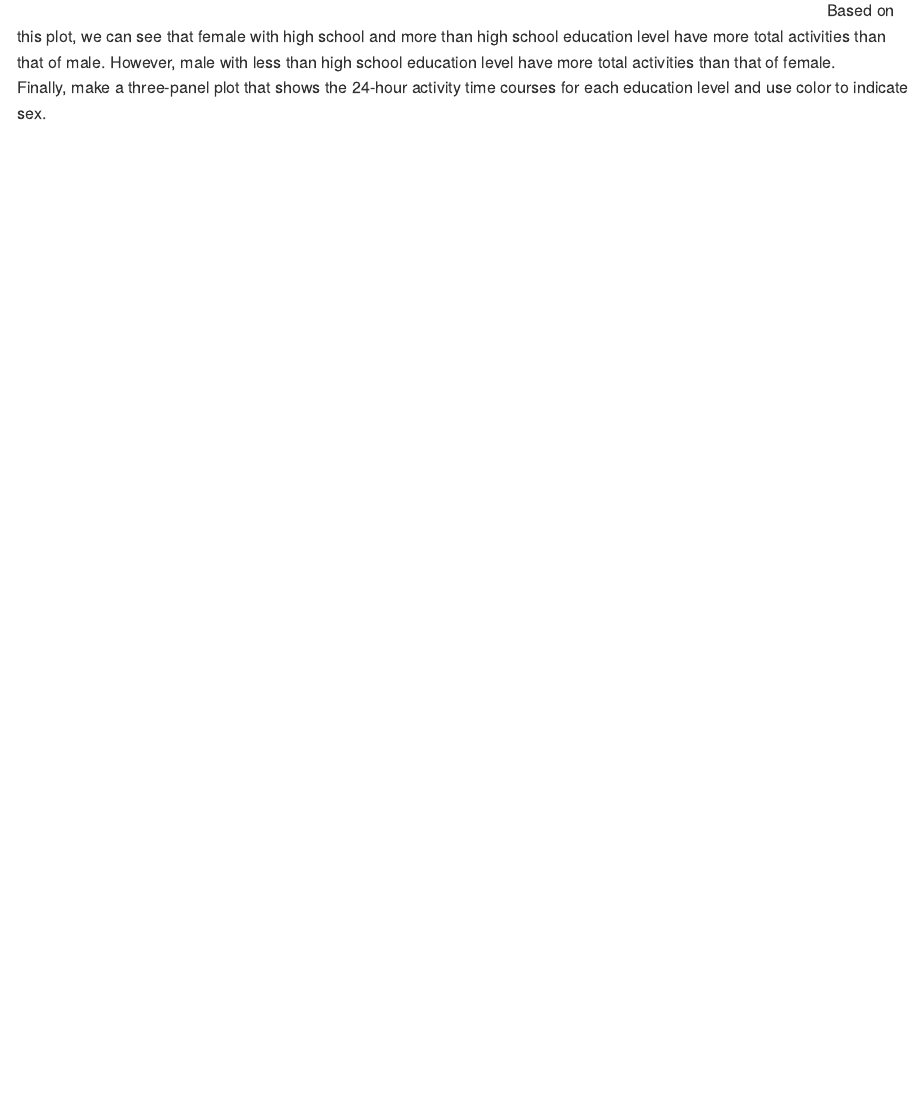
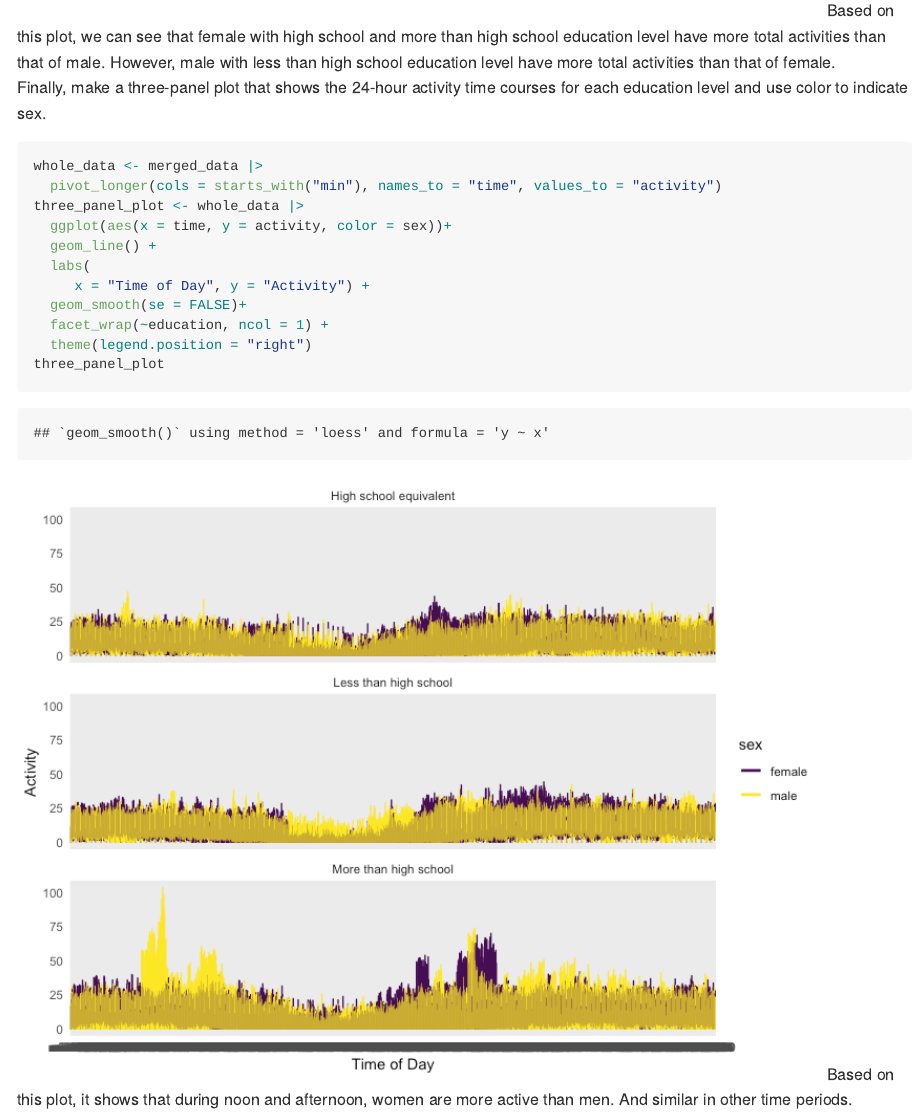
Before and after one commit to ShaoyuChen0728/p8105_hw3_sc5351, an R Markdown document (p8105_hw3_sc5351.Rmd): the page in a window 1100 px wide, from 11190 px down. The pictures show the output file p8105_hw3_sc5351.md that the author committed with the source, drawn offline in the style of GitHub.

Commit message:
Finish three panel plot

````diff
--- a/p8105_hw3_sc5351.Rmd
+++ b/p8105_hw3_sc5351.Rmd
@@ -243,5 +243,16 @@ Based on this plot, we can see that female with high school and more than high s
 
 Finally, make a three-panel plot that shows the 24-hour activity time courses for each education level and use color to indicate sex.
 ```{r}
-
+whole_data <- merged_data |>
+  pivot_longer(cols = starts_with("min"), names_to = "time", values_to = "activity")
+three_panel_plot <- whole_data |>
+  ggplot(aes(x = time, y = activity, color = sex))+
+  geom_line() +
+  labs(
+     x = "Time of Day", y = "Activity") +
+  geom_smooth(se = FALSE)+
+  facet_wrap(~education, ncol = 1) +
+  theme(legend.position = "right")
+three_panel_plot
 ```
+Based on this plot, it shows that during noon and afternoon, women are more active than men. And similar in other time periods.
````
Also changed, not shown: p8105_hw3_sc5351.md, p8105_hw3_sc5351_files/figure-gfm/unnamed-chunk-18-1.png (added).
